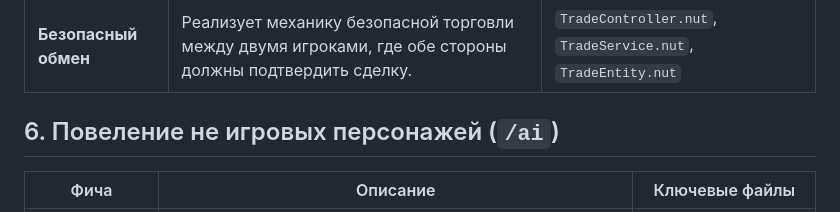
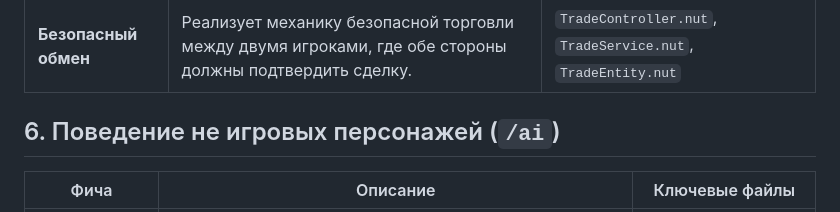
Before and after one commit to CEhresmann/Gothic-II-RolePlay, a Markdown page: documentation/feature_catalog.md, the part around the change. Drawn GitHub-style.

```diff
--- a/documentation/feature_catalog.md
+++ b/documentation/feature_catalog.md
@@ -39,7 +39,7 @@
 |---|---|---|
 | **Безопасный обмен** | Реализует механику безопасной торговли между двумя игроками, где обе стороны должны подтвердить сделку. | `TradeController.nut`, `TradeService.nut`, `TradeEntity.nut`|
 
-## 6. Повеление не игровых персонажей (`/ai`)
+## 6. Поведение не игровых персонажей (`/ai`)
 
 | Фича | Описание | Ключевые файлы |
 |---|---|---|
```
